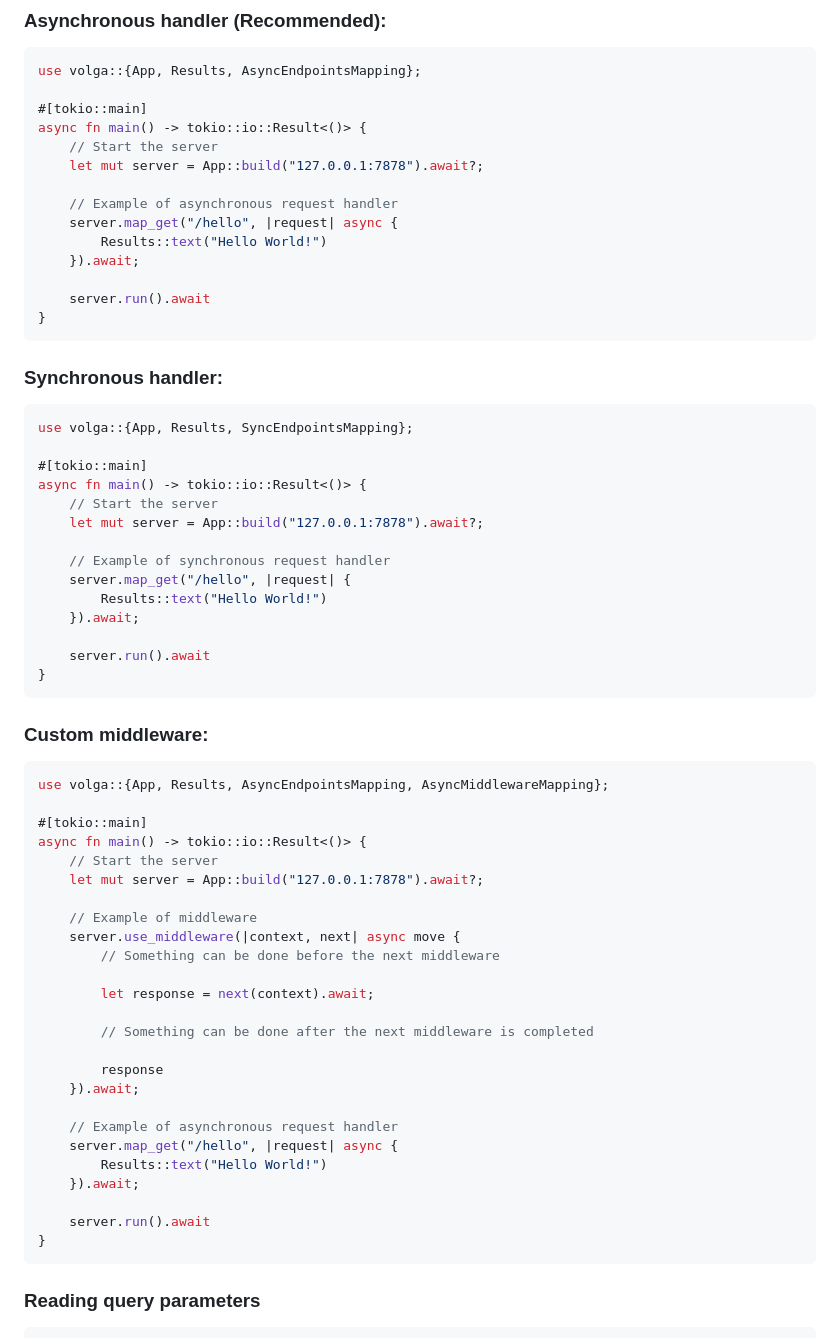
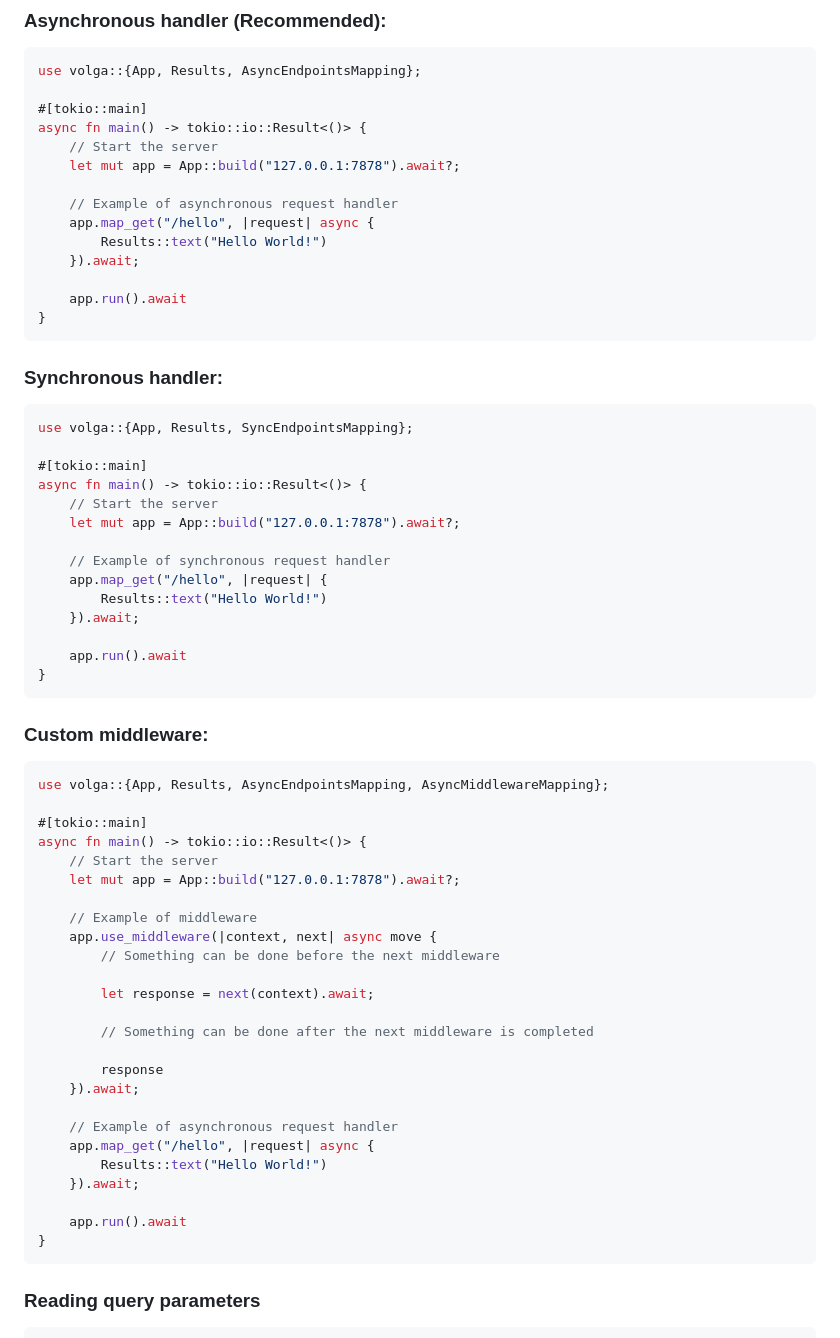
Before and after one commit to github/codespaces-blank, a Markdown page: README.md, the part around the change. Rendered like a GitHub page.

````diff
--- a/README.md
+++ b/README.md
@@ -27,14 +27,14 @@ use volga::{App, Results, AsyncEndpointsMapping};
 #[tokio::main]
 async fn main() -> tokio::io::Result<()> {
     // Start the server
-    let mut server = App::build("127.0.0.1:7878").await?;
+    let mut app = App::build("127.0.0.1:7878").await?;
 
     // Example of asynchronous request handler
-    server.map_get("/hello", |request| async {
+    app.map_get("/hello", |request| async {
         Results::text("Hello World!")
     }).await;
 
-    server.run().await
+    app.run().await
 }
 ```
 ### Synchronous handler:
@@ -44,14 +44,14 @@ use volga::{App, Results, SyncEndpointsMapping};
 #[tokio::main]
 async fn main() -> tokio::io::Result<()> {
     // Start the server
-    let mut server = App::build("127.0.0.1:7878").await?;
+    let mut app = App::build("127.0.0.1:7878").await?;
 
     // Example of synchronous request handler
-    server.map_get("/hello", |request| {
+    app.map_get("/hello", |request| {
         Results::text("Hello World!")
     }).await;
 
-    server.run().await
+    app.run().await
 }
 ```
 ### Custom middleware:
@@ -61,10 +61,10 @@ use volga::{App, Results, AsyncEndpointsMapping, AsyncMiddlewareMapping};
 #[tokio::main]
 async fn main() -> tokio::io::Result<()> {
     // Start the server
-    let mut server = App::build("127.0.0.1:7878").await?;
+    let mut app = App::build("127.0.0.1:7878").await?;
 
     // Example of middleware
-    server.use_middleware(|context, next| async move {
+    app.use_middleware(|context, next| async move {
         // Something can be done before the next middleware
 
         let response = next(context).await;
@@ -75,11 +75,11 @@ async fn main() -> tokio::io::Result<()> {
     }).await;
 
     // Example of asynchronous request handler
-    server.map_get("/hello", |request| async {
+    app.map_get("/hello", |request| async {
         Results::text("Hello World!")
     }).await;
 
-    server.run().await
+    app.run().await
 }
 ```
 ### Reading query parameters
````
